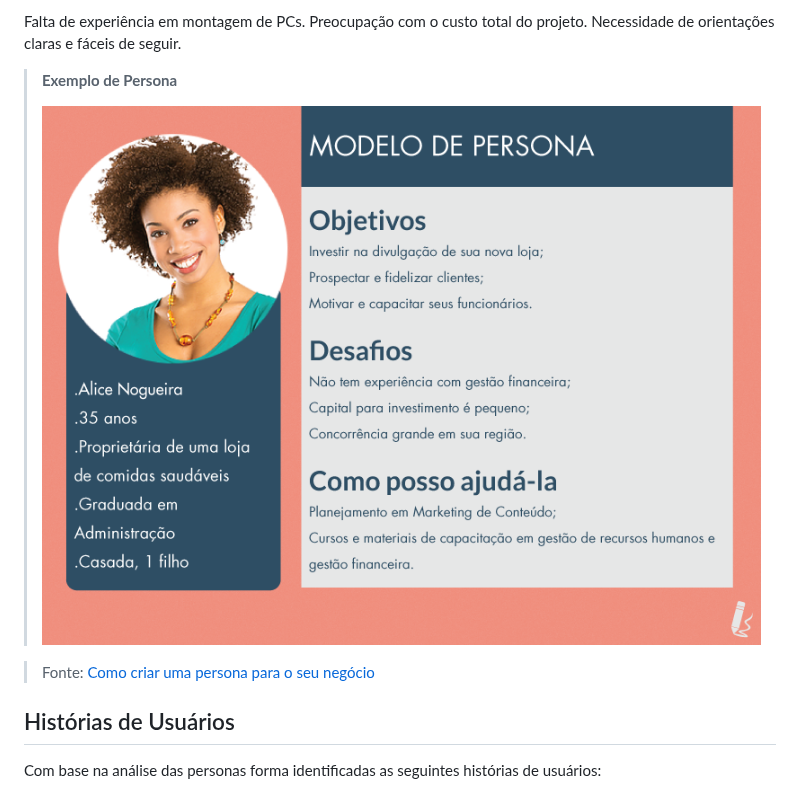
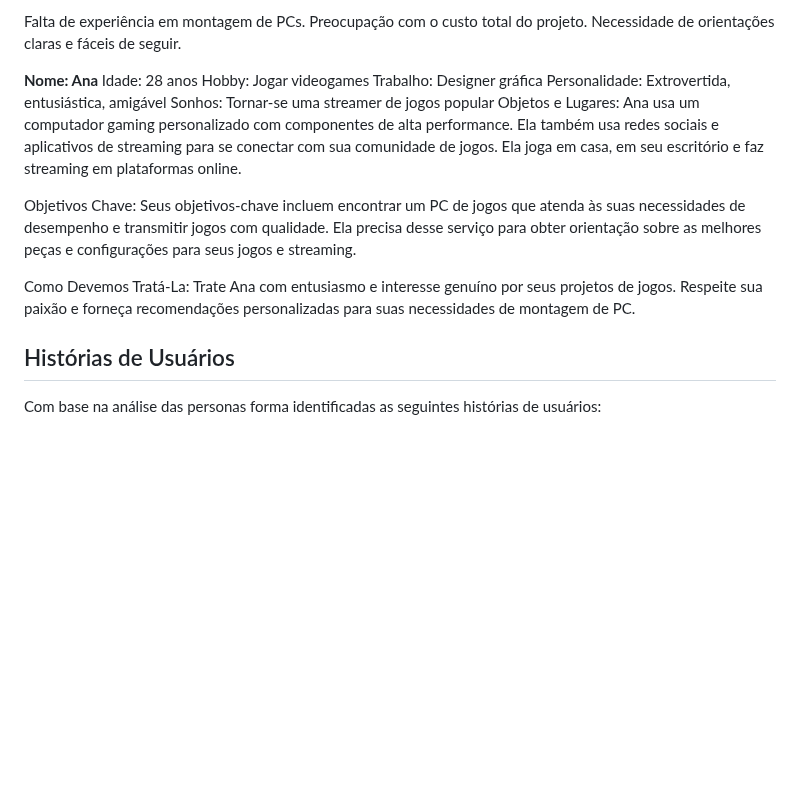
Before and after one commit to ICEI-PUCMinas-PSG-SI-TI/tiaw-2023-2-monteseupc, a Markdown page: docs/relatorio/Relatorio Tecnico - TEMPLATE.md, the part around the change. Drawn GitHub-style; blank space fills up the shorter version.

```diff
--- a/docs/relatorio/Relatorio Tecnico - TEMPLATE.md
+++ b/docs/relatorio/Relatorio Tecnico - TEMPLATE.md
@@ -140,15 +140,21 @@ Falta de experiência em montagem de PCs.
 Preocupação com o custo total do projeto.
 Necessidade de orientações claras e fáceis de seguir.
 
->
->
-> **Exemplo de Persona**
->
-> ![Exemplo de Persona](imaages/../images/persona.png)
->
->
 
-> Fonte: [Como criar uma persona para o seu negócio](https://raissaviegas.com.br/como-criar-uma-persona/)
+**Nome: Ana**
+Idade: 28 anos
+Hobby: Jogar videogames
+Trabalho: Designer gráfica
+Personalidade: Extrovertida, entusiástica, amigável
+Sonhos: Tornar-se uma streamer de jogos popular
+Objetos e Lugares:
+Ana usa um computador gaming personalizado com componentes de alta performance. Ela também usa redes sociais e aplicativos de streaming para se conectar com sua comunidade de jogos. Ela joga em casa, em seu escritório e faz streaming em plataformas online.
+
+Objetivos Chave:
+Seus objetivos-chave incluem encontrar um PC de jogos que atenda às suas necessidades de desempenho e transmitir jogos com qualidade. Ela precisa desse serviço para obter orientação sobre as melhores peças e configurações para seus jogos e streaming.
+
+Como Devemos Tratá-La:
+Trate Ana com entusiasmo e interesse genuíno por seus projetos de jogos. Respeite sua paixão e forneça recomendações personalizadas para suas necessidades de montagem de PC.
 
 
 ## Histórias de Usuários
```
